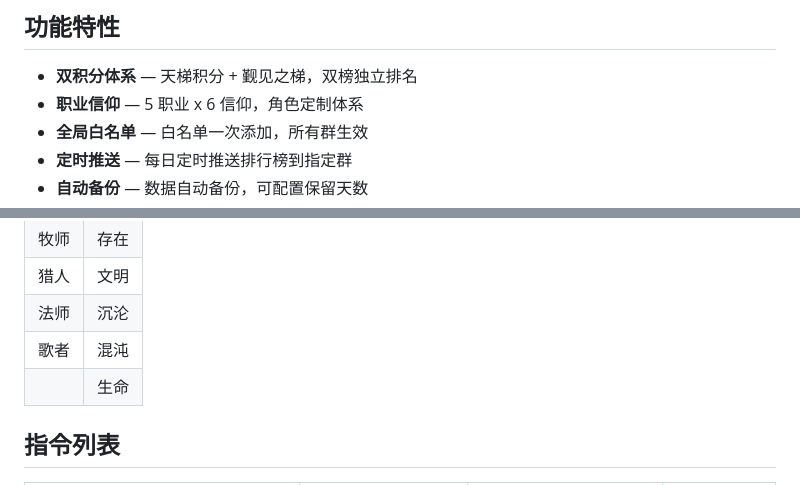
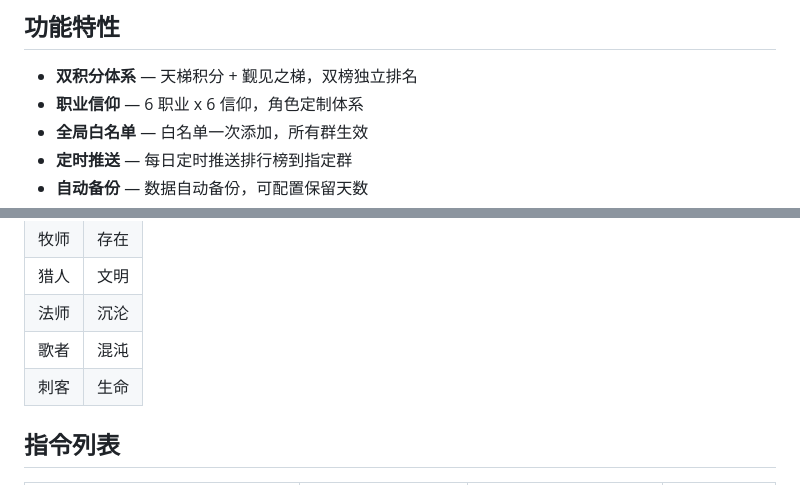
Before and after one commit to linghuanyu/astrbot_plugin_faith_ladder, a Markdown page: README.md, 2 parts joined by grey strips. Rendered like a GitHub page.

Commit message:
docs: add 刺客 class to README

```diff
--- a/README.md
+++ b/README.md
@@ -5,7 +5,7 @@ AstrBot 群聊双积分排名插件，集成职业信仰体系，支持天梯榜
 ## 功能特性
 
 - **双积分体系** — 天梯积分 + 觐见之梯，双榜独立排名
-- **职业信仰** — 5 职业 x 6 信仰，角色定制体系
+- **职业信仰** — 6 职业 x 6 信仰，角色定制体系
 - **全局白名单** — 白名单一次添加，所有群生效
 - **定时推送** — 每日定时推送排行榜到指定群
 - **自动备份** — 数据自动备份，可配置保留天数
@@ -22,7 +22,7 @@ AstrBot 群聊双积分排名插件，集成职业信仰体系，支持天梯榜
 | 猎人 | 文明 |
 | 法师 | 沉沦 |
 | 歌者 | 混沌 |
-|      | 生命 |
+| 刺客 | 生命 |
 
 ## 指令列表
 
```
